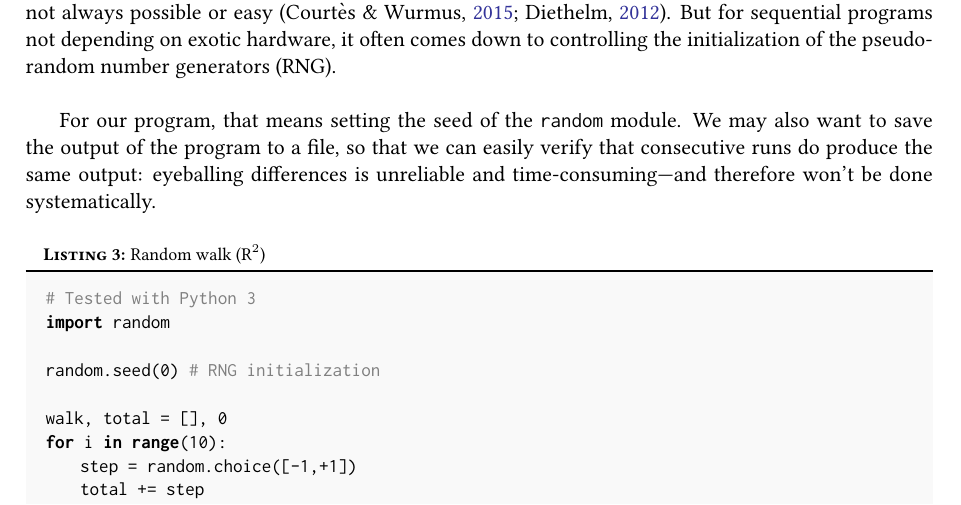
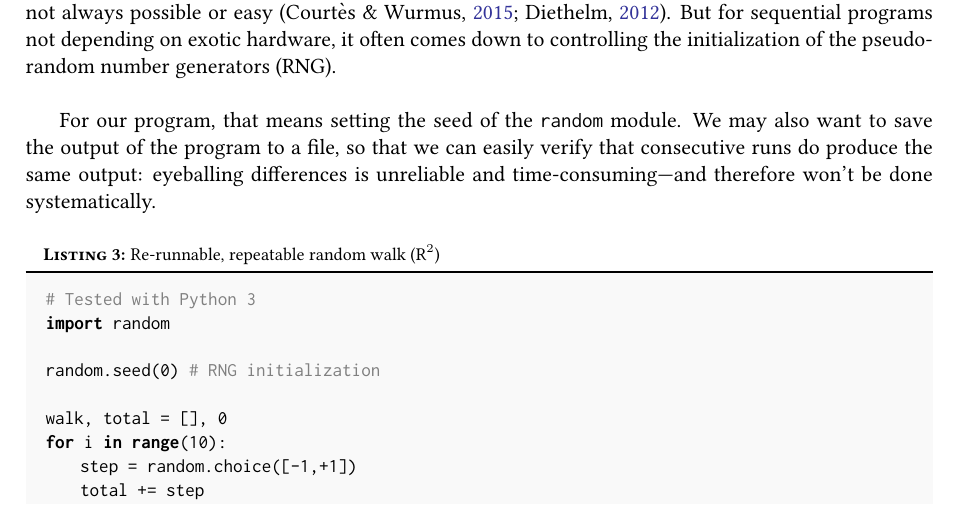
Before and after one commit to rougier/ReRun-Repeat-Reproduce-Reuse-Replicate, a LaTeX document (draft.tex): part of page 3 of 10, cut so that both start at the same text. Compiled offline with pdfLaTeX.

Commit message:
Update Repeatable

```diff
--- a/draft.tex
+++ b/draft.tex
@@ -226,7 +226,7 @@ The code is running and producing the expected results. The next step is to make
 For our program, that means setting the seed of the {\tt random} module. We may also want to save the output of the program to a file, so that we can easily verify that consecutive runs do produce the same output: eyeballing differences is unreliable and  time-consuming---and therefore won't be done systematically.\\
 
 \noindent \begin{minipage}[c]{\linewidth}
-\begin{code}{\textbf{\textsc{Listing 3:}} Random walk (R$^2$)}
+\begin{code}{\textbf{\textsc{Listing 3:}} Re-runnable, repeatable random walk (R$^2$)}
 # Tested with Python 3
 import random
 
```
Also changed, not shown: draft.tex (3 more changed lines).
